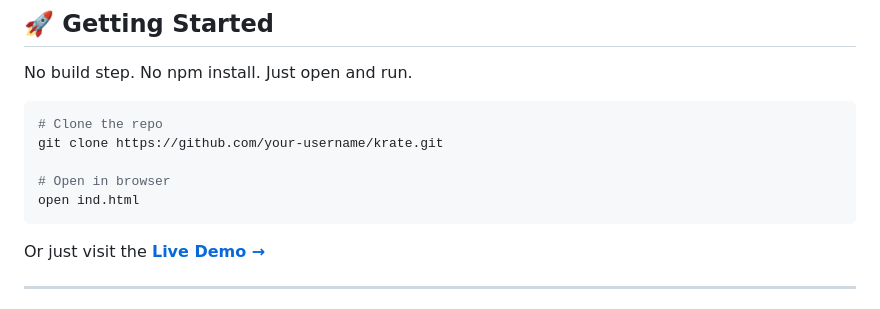
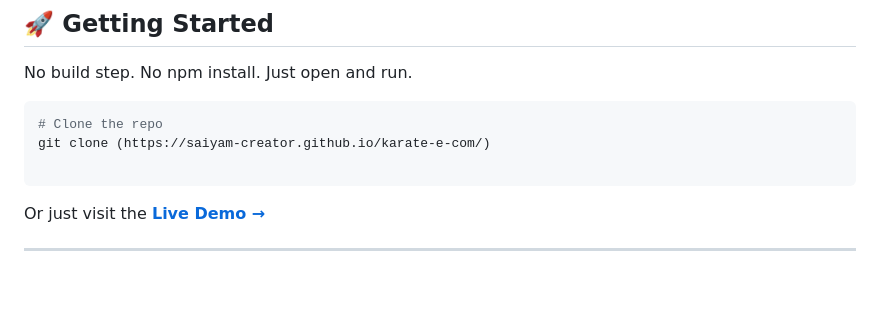
Before and after one commit to saiyam-creator/karate-e-com, a Markdown page: README.md, the part around the change. Rendered like a GitHub page; blank space fills up the shorter version.

Commit message:
Change clone URL and update live demo link
Updated repository URL and live demo link in README.

````diff
--- a/README.md
+++ b/README.md
@@ -64,10 +64,8 @@ No build step. No npm install. Just open and run.
 
 ```bash
 # Clone the repo
-git clone https://github.com/your-username/krate.git
+git clone (https://saiyam-creator.github.io/karate-e-com/)
 
-# Open in browser
-open ind.html
 ```
 
 Or just visit the **[Live Demo →](https://saiyam-creator.github.io/3d-enhenced-portfolio/)**
````
